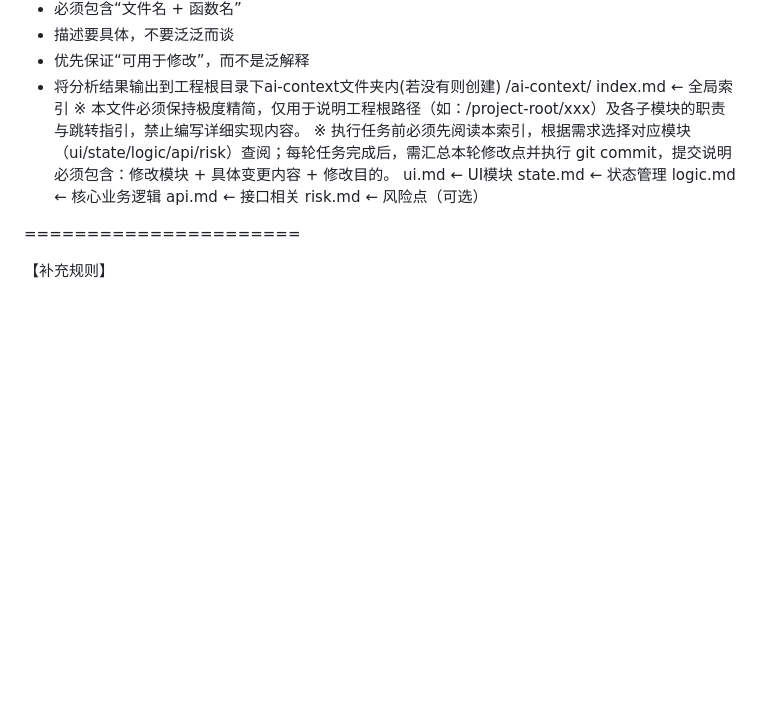
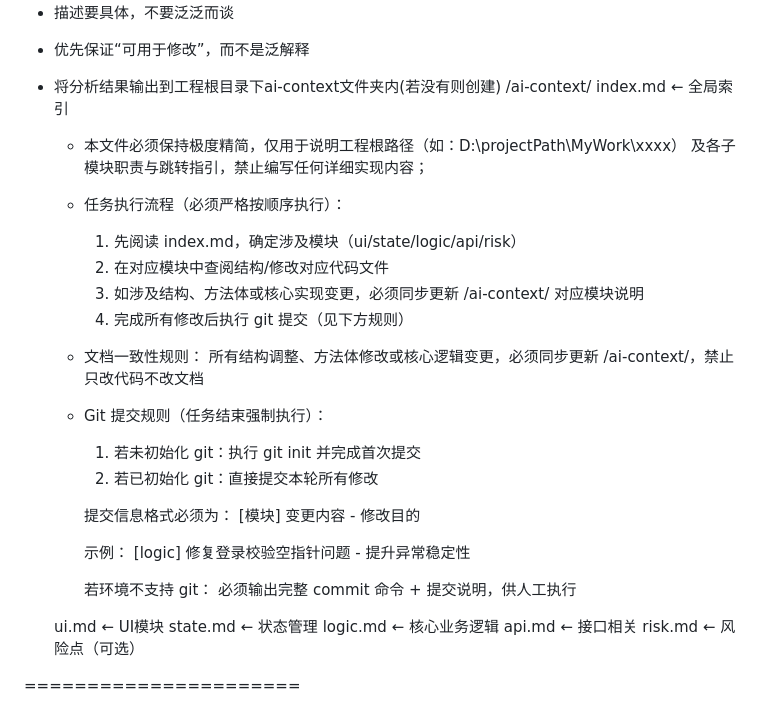
Before and after one commit to 1010323691/MyWork, a Markdown page: prompt.md, the part around the change. GitHub-like rendering; blank space fills up the shorter version.

Commit message:
项目说明文档prompt提交

```diff
--- a/prompt.md
+++ b/prompt.md
@@ -92,8 +92,32 @@ path：D:\projectPath\MyWork\多并发测试
 - 将分析结果输出到工程根目录下ai-context文件夹内(若没有则创建)
 /ai-context/
   index.md          ← 全局索引
-    ※ 本文件必须保持极度精简，仅用于说明工程根路径（如：/project-root/xxx）及各子模块的职责与跳转指引，禁止编写详细实现内容。
-    ※ 执行任务前必须先阅读本索引，根据需求选择对应模块（ui/state/logic/api/risk）查阅；每轮任务完成后，需汇总本轮修改点并执行 git commit，提交说明必须包含：修改模块 + 具体变更内容 + 修改目的。
+
+    - 本文件必须保持极度精简，仅用于说明工程根路径（如：D:\projectPath\MyWork\xxxx）
+      及各子模块职责与跳转指引，禁止编写任何详细实现内容；
+
+    - 任务执行流程（必须严格按顺序执行）：
+      1. 先阅读 index.md，确定涉及模块（ui/state/logic/api/risk）
+      2. 在对应模块中查阅结构/修改对应代码文件
+      3. 如涉及结构、方法体或核心实现变更，必须同步更新 /ai-context/ 对应模块说明
+      4. 完成所有修改后执行 git 提交（见下方规则）
+
+    - 文档一致性规则：
+      所有结构调整、方法体修改或核心逻辑变更，必须同步更新 /ai-context/，禁止只改代码不改文档
+
+    - Git 提交规则（任务结束强制执行）：
+      1. 若未初始化 git：执行 git init 并完成首次提交
+      2. 若已初始化 git：直接提交本轮所有修改
+
+      提交信息格式必须为：
+        [模块] 变更内容 - 修改目的
+
+      示例：
+        [logic] 修复登录校验空指针问题 - 提升异常稳定性
+
+      若环境不支持 git：
+        必须输出完整 commit 命令 + 提交说明，供人工执行
+
   ui.md             ← UI模块
   state.md          ← 状态管理
   logic.md          ← 核心业务逻辑
```
